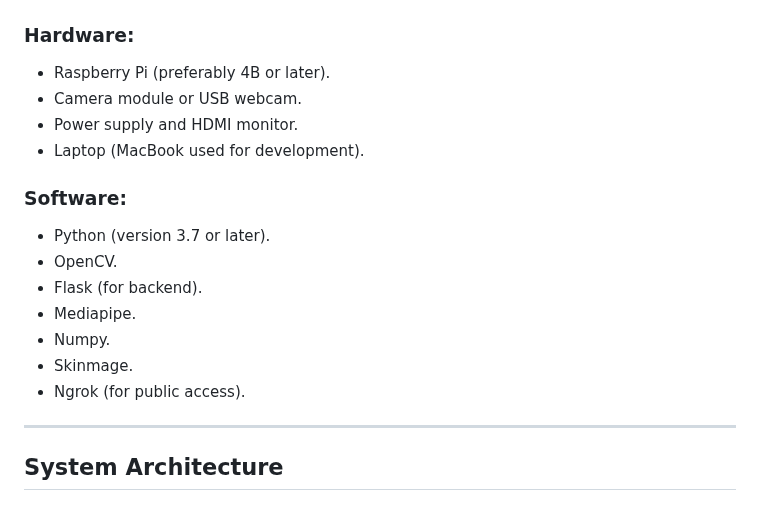
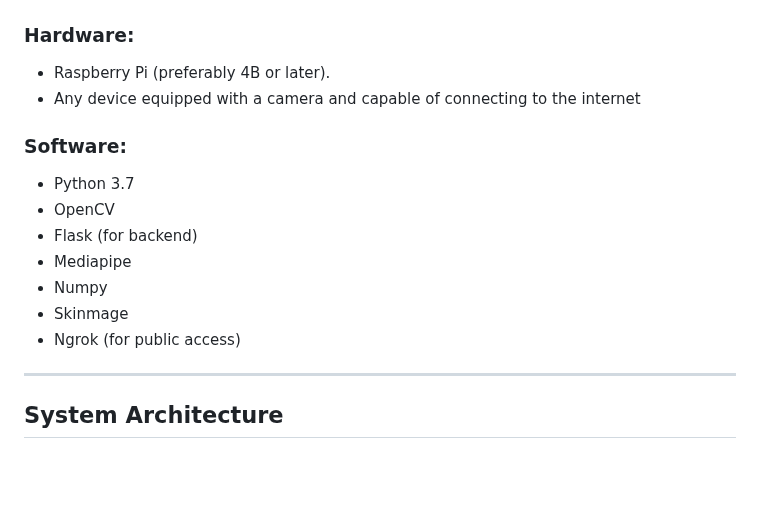
Before and after one commit to Noora66612/VirtualMakeup_n_SkinAnalysis_using_rpi, a Markdown page: README.md, the part around the change. Rendered like a GitHub page; blank space fills up the shorter version.

```diff
--- a/README.md
+++ b/README.md
@@ -49,18 +49,16 @@ In this tutorial, we will guide you through building a Virtual Makeup Website us
 ## Materials and Tools
 ### Hardware:
 - Raspberry Pi (preferably 4B or later).
-- Camera module or USB webcam.
-- Power supply and HDMI monitor.
-- Laptop (MacBook used for development).
+- Any device equipped with a camera and capable of connecting to the internet
 
 ### Software:
-- Python (version 3.7 or later).
-- OpenCV.
-- Flask (for backend).
-- Mediapipe.
-- Numpy.
-- Skinmage.
-- Ngrok (for public access).
+- Python 3.7
+- OpenCV
+- Flask (for backend)
+- Mediapipe
+- Numpy
+- Skinmage
+- Ngrok (for public access)
 
 ---
 
```
